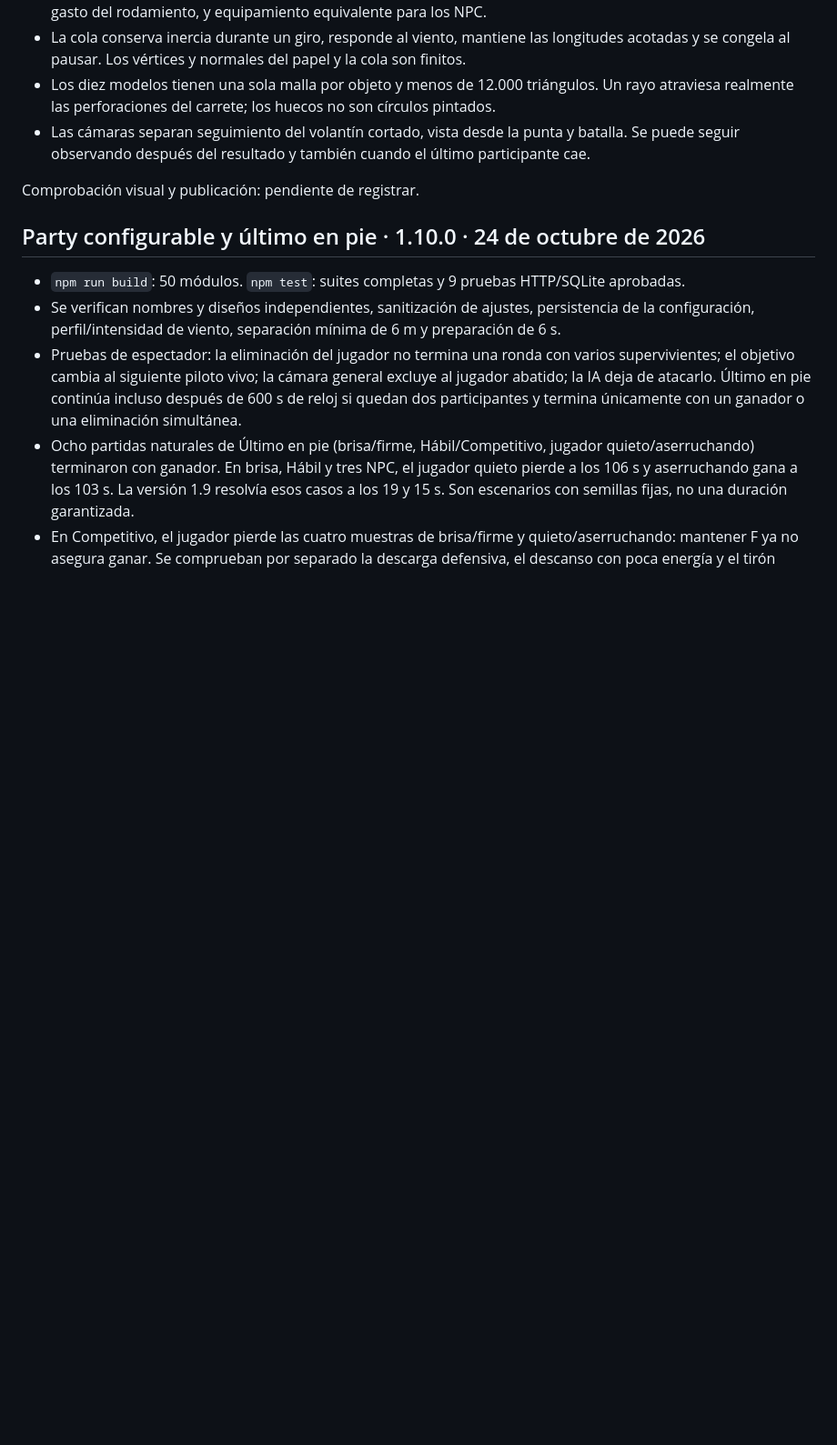
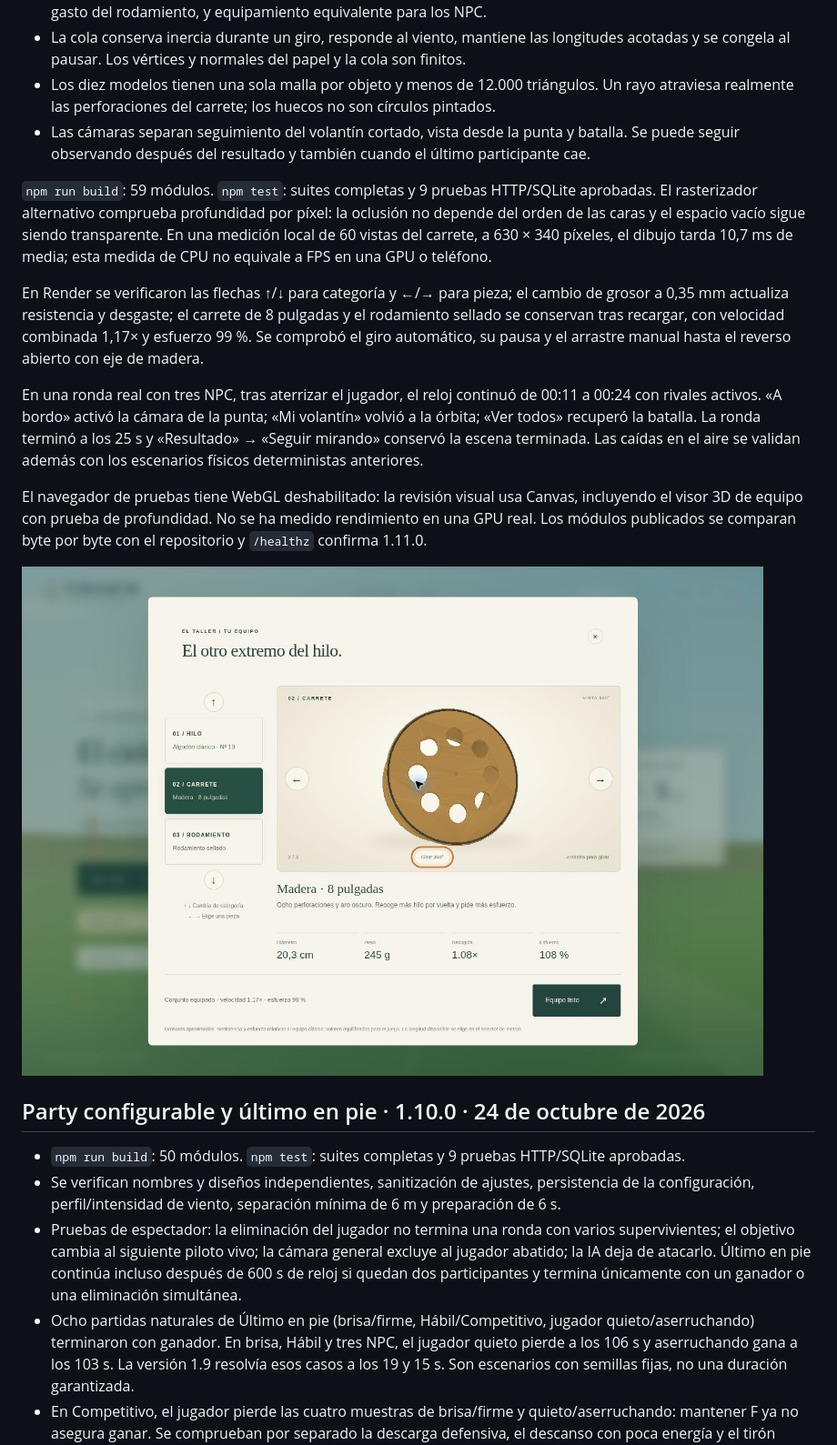
Before and after one commit to dbastias37/Tirante, a Markdown page: docs/VALIDACION.md, the part around the change. Shown: that part at 91% size. Rendered like a GitHub page; pictures changed too: docs/tirante-1-11-equipo.jpg (added); blank space fills up the shorter version.

Commit message:
Record flight, equipment and live spectator validation for version 1.11

```diff
--- a/docs/VALIDACION.md
+++ b/docs/VALIDACION.md
@@ -9,7 +9,15 @@
 - Los diez modelos tienen una sola malla por objeto y menos de 12.000 triángulos. Un rayo atraviesa realmente las perforaciones del carrete; los huecos no son círculos pintados.
 - Las cámaras separan seguimiento del volantín cortado, vista desde la punta y batalla. Se puede seguir observando después del resultado y también cuando el último participante cae.
 
-Comprobación visual y publicación: pendiente de registrar.
+`npm run build`: 59 módulos. `npm test`: suites completas y 9 pruebas HTTP/SQLite aprobadas. El rasterizador alternativo comprueba profundidad por píxel: la oclusión no depende del orden de las caras y el espacio vacío sigue siendo transparente. En una medición local de 60 vistas del carrete, a 630 × 340 píxeles, el dibujo tarda 10,7 ms de media; esta medida de CPU no equivale a FPS en una GPU o teléfono.
+
+En Render se verificaron las flechas ↑/↓ para categoría y ←/→ para pieza; el cambio de grosor a 0,35 mm actualiza resistencia y desgaste; el carrete de 8 pulgadas y el rodamiento sellado se conservan tras recargar, con velocidad combinada 1,17× y esfuerzo 99 %. Se comprobó el giro automático, su pausa y el arrastre manual hasta el reverso abierto con eje de madera.
+
+En una ronda real con tres NPC, tras aterrizar el jugador, el reloj continuó de 00:11 a 00:24 con rivales activos. «A bordo» activó la cámara de la punta; «Mi volantín» volvió a la órbita; «Ver todos» recuperó la batalla. La ronda terminó a los 25 s y «Resultado» → «Seguir mirando» conservó la escena terminada. Las caídas en el aire se validan además con los escenarios físicos deterministas anteriores.
+
+El navegador de pruebas tiene WebGL deshabilitado: la revisión visual usa Canvas, incluyendo el visor 3D de equipo con prueba de profundidad. No se ha medido rendimiento en una GPU real. Los módulos publicados se comparan byte por byte con el repositorio y `/healthz` confirma 1.11.0.
+
+![Carrusel de equipo con carrete de madera, categorías y estadísticas](tirante-1-11-equipo.jpg)
 
 ## Party configurable y último en pie · 1.10.0 · 24 de octubre de 2026
 
```
